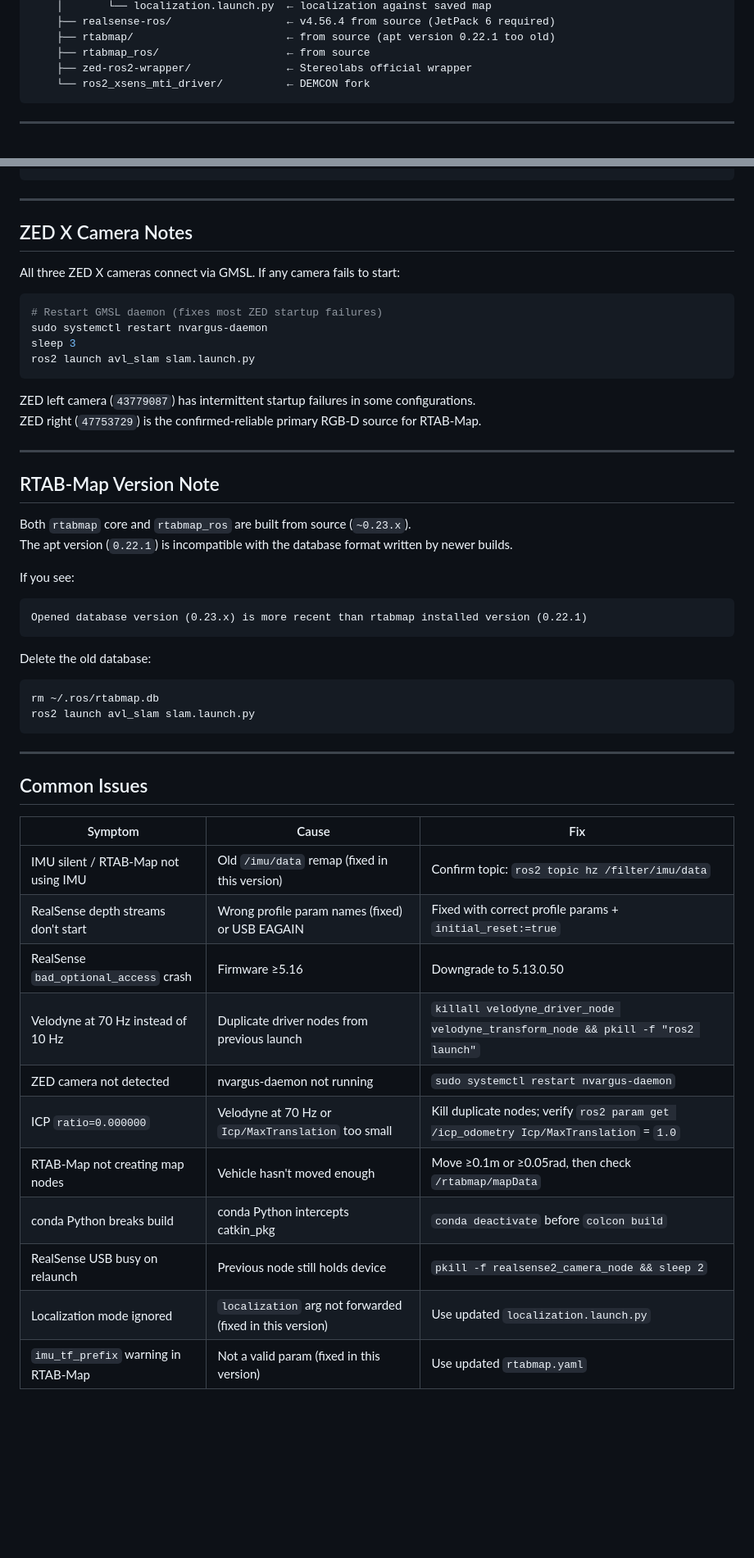
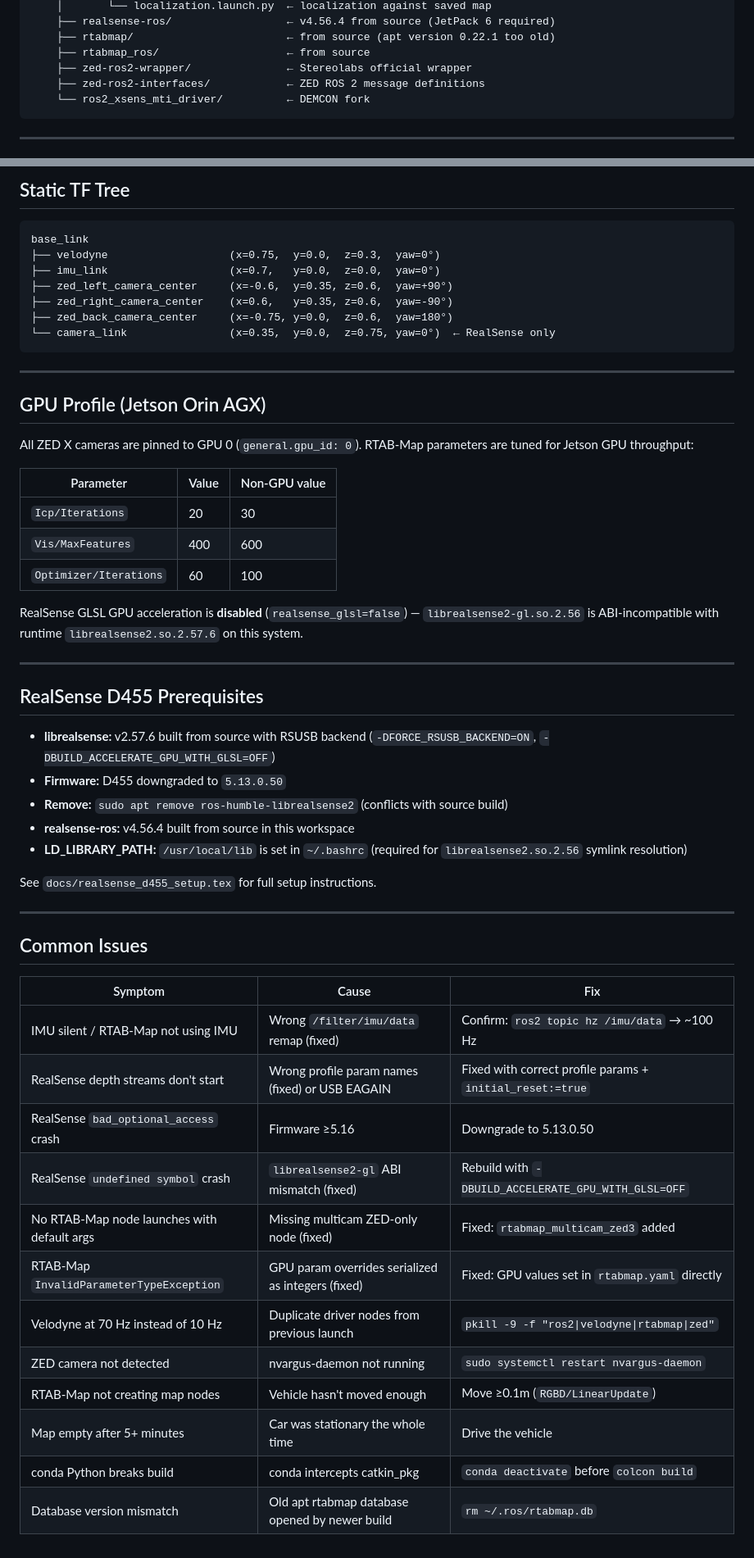
Before and after one commit to cbmusonda/avl_slam, a Markdown page: README.md, 2 parts joined by grey strips. Shown at 82% size. Drawn GitHub-style; blank space fills up the shorter version.

````diff
--- a/README.md
+++ b/README.md
@@ -52,6 +57,7 @@ avl_slam_ws/
     ├── rtabmap/                        ← from source (apt version 0.22.1 too old)
     ├── rtabmap_ros/                    ← from source
     ├── zed-ros2-wrapper/               ← Stereolabs official wrapper
+    ├── zed-ros2-interfaces/            ← ZED ROS 2 message definitions
     └── ros2_xsens_mti_driver/          ← DEMCON fork
 ```
 
@@ -173,37 +187,40 @@ ros2 launch realsense2_camera rs_launch.py \
+## Static TF Tree
+
+```
+base_link
+├── velodyne                   (x=0.75,  y=0.0,  z=0.3,  yaw=0°)
+├── imu_link                   (x=0.7,   y=0.0,  z=0.0,  yaw=0°)
+├── zed_left_camera_center     (x=-0.6,  y=0.35, z=0.6,  yaw=+90°)
+├── zed_right_camera_center    (x=0.6,   y=0.35, z=0.6,  yaw=-90°)
+├── zed_back_camera_center     (x=-0.75, y=0.0,  z=0.6,  yaw=180°)
+└── camera_link                (x=0.35,  y=0.0,  z=0.75, yaw=0°)  ← RealSense only
 ```
 
 ---
 
-## ZED X Camera Notes
+## GPU Profile (Jetson Orin AGX)
 
-All three ZED X cameras connect via GMSL. If any camera fails to start:
+All ZED X cameras are pinned to GPU 0 (`general.gpu_id: 0`). RTAB-Map parameters are tuned for Jetson GPU throughput:
 
-```bash
-# Restart GMSL daemon (fixes most ZED startup failures)
-sudo systemctl restart nvargus-daemon
-sleep 3
-ros2 launch avl_slam slam.launch.py
-```
+| Parameter | Value | Non-GPU value |
+|---|---|---|
+| `Icp/Iterations` | 20 | 30 |
+| `Vis/MaxFeatures` | 400 | 600 |
+| `Optimizer/Iterations` | 60 | 100 |
 
-ZED left camera (`43779087`) has intermittent startup failures in some configurations.
-ZED right (`47753729`) is the confirmed-reliable primary RGB-D source for RTAB-Map.
+RealSense GLSL GPU acceleration is **disabled** (`realsense_glsl=false`) — `librealsense2-gl.so.2.56` is ABI-incompatible with runtime `librealsense2.so.2.57.6` on this system.
 
 ---
 
-## RTAB-Map Version Note
+## RealSense D455 Prerequisites
 
-Both `rtabmap` core and `rtabmap_ros` are built from source (`~0.23.x`).
-The apt version (`0.22.1`) is incompatible with the database format written by newer builds.
+- **librealsense:** v2.57.6 built from source with RSUSB backend (`-DFORCE_RSUSB_BACKEND=ON`, `-DBUILD_ACCELERATE_GPU_WITH_GLSL=OFF`)
+- **Firmware:** D455 downgraded to `5.13.0.50`
+- **Remove:** `sudo apt remove ros-humble-librealsense2` (conflicts with source build)
+- **realsense-ros:** v4.56.4 built from source in this workspace
+- **LD_LIBRARY_PATH:** `/usr/local/lib` is set in `~/.bashrc` (required for `librealsense2.so.2.56` symlink resolution)
 
-If you see:
-```
-Opened database version (0.23.x) is more recent than rtabmap installed version (0.22.1)
-```
-Delete the old database:
-```bash
-rm ~/.ros/rtabmap.db
-ros2 launch avl_slam slam.launch.py
-```
+See `docs/realsense_d455_setup.tex` for full setup instructions.
 
 ---
 
@@ -211,14 +228,15 @@ ros2 launch avl_slam slam.launch.py
 
 | Symptom | Cause | Fix |
 |---------|-------|-----|
-| IMU silent / RTAB-Map not using IMU | Old `/imu/data` remap (fixed in this version) | Confirm topic: `ros2 topic hz /filter/imu/data` |
+| IMU silent / RTAB-Map not using IMU | Wrong `/filter/imu/data` remap (fixed) | Confirm: `ros2 topic hz /imu/data` → ~100 Hz |
 | RealSense depth streams don't start | Wrong profile param names (fixed) or USB EAGAIN | Fixed with correct profile params + `initial_reset:=true` |
 | RealSense `bad_optional_access` crash | Firmware ≥5.16 | Downgrade to 5.13.0.50 |
-| Velodyne at 70 Hz instead of 10 Hz | Duplicate driver nodes from previous launch | `killall velodyne_driver_node velodyne_transform_node && pkill -f "ros2 launch"` |
+| RealSense `undefined symbol` crash | `librealsense2-gl` ABI mismatch (fixed) | Rebuild with `-DBUILD_ACCELERATE_GPU_WITH_GLSL=OFF` |
+| No RTAB-Map node launches with default args | Missing multicam ZED-only node (fixed) | Fixed: `rtabmap_multicam_zed3` added |
+| RTAB-Map `InvalidParameterTypeException` | GPU param overrides serialized as integers (fixed) | Fixed: GPU values set in `rtabmap.yaml` directly |
+| Velodyne at 70 Hz instead of 10 Hz | Duplicate driver nodes from previous launch | `pkill -9 -f "ros2\|velodyne\|rtabmap\|zed"` |
 | ZED camera not detected | nvargus-daemon not running | `sudo systemctl restart nvargus-daemon` |
-| ICP `ratio=0.000000` | Velodyne at 70 Hz or `Icp/MaxTranslation` too small | Kill duplicate nodes; verify `ros2 param get /icp_odometry Icp/MaxTranslation` = `1.0` |
-| RTAB-Map not creating map nodes | Vehicle hasn't moved enough | Move ≥0.1m or ≥0.05rad, then check `/rtabmap/mapData` |
-| conda Python breaks build | conda Python intercepts catkin_pkg | `conda deactivate` before `colcon build` |
-| RealSense USB busy on relaunch | Previous node still holds device | `pkill -f realsense2_camera_node && sleep 2` |
-| Localization mode ignored | `localization` arg not forwarded (fixed in this version) | Use updated `localization.launch.py` |
-| `imu_tf_prefix` warning in RTAB-Map | Not a valid param (fixed in this version) | Use updated `rtabmap.yaml` |
+| RTAB-Map not creating map nodes | Vehicle hasn't moved enough | Move ≥0.1m (`RGBD/LinearUpdate`) |
+| Map empty after 5+ minutes | Car was stationary the whole time | Drive the vehicle |
+| conda Python breaks build | conda intercepts catkin_pkg | `conda deactivate` before `colcon build` |
+| Database version mismatch | Old apt rtabmap database opened by newer build | `rm ~/.ros/rtabmap.db` |
````
Also changed, not shown: other parts of README.md (+68 -55 lines), SLAM.md (+24 -34 lines).
